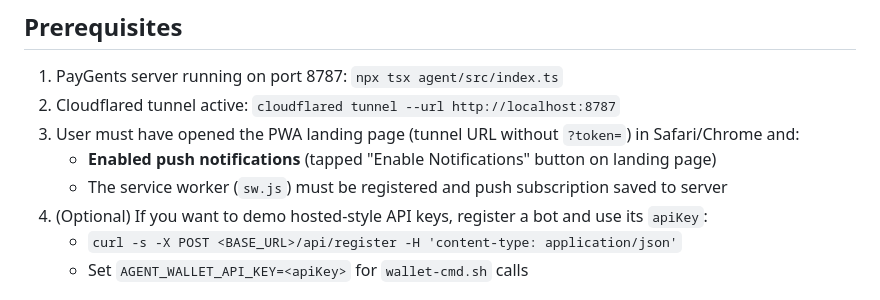
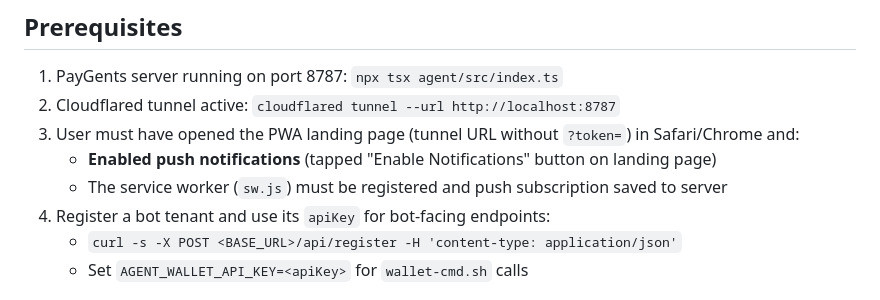
Before and after one commit to AmitayBohadana/Tempo-PayGents, a Markdown page: DEMO-FLOW.md, the part around the change. Drawn GitHub-style.

Commit message:
docs: require tenant apiKey in demo flow

```diff
--- a/DEMO-FLOW.md
+++ b/DEMO-FLOW.md
@@ -6,7 +6,7 @@
 3. User must have opened the PWA landing page (tunnel URL without `?token=`) in Safari/Chrome and:
    - **Enabled push notifications** (tapped "Enable Notifications" button on landing page)
    - The service worker (`sw.js`) must be registered and push subscription saved to server
-4. (Optional) If you want to demo hosted-style API keys, register a bot and use its `apiKey`:
+4. Register a bot tenant and use its `apiKey` for bot-facing endpoints:
    - `curl -s -X POST <BASE_URL>/api/register -H 'content-type: application/json'`
    - Set `AGENT_WALLET_API_KEY=<apiKey>` for `wallet-cmd.sh` calls
 
```
